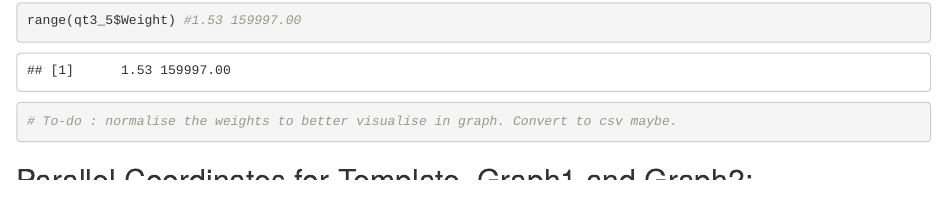
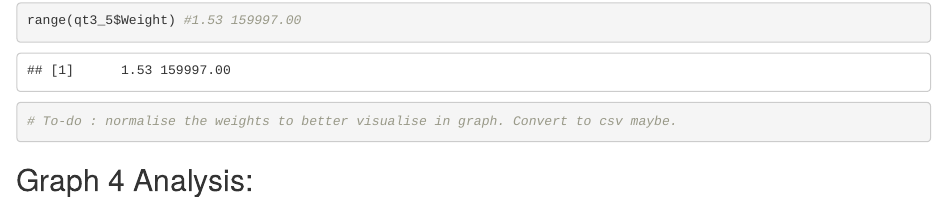
Before and after one commit to AtrayeeNeog/Visualization_2019-20, an R Markdown document (RCodes_Atrayee/ParallelCoordinates.Rmd): the page in a window 1100 px wide, from 18290 px down. Rendered offline with R 4.5, knitr and Pandoc, with nearby package versions; some code elsewhere in the file could not run offline.

Commit message:
Update ParallelCoordinates.Rmd

````diff
--- a/RCodes_Atrayee/ParallelCoordinates.Rmd
+++ b/RCodes_Atrayee/ParallelCoordinates.Rmd
@@ -310,7 +310,7 @@ range(qt3_5$Weight) #1.53 159997.00
 
 
 ```
-
+## Graph 4 Analysis:
 
 
 ## Parallel Coordinates for Template, Graph1 and Graph2:
````
